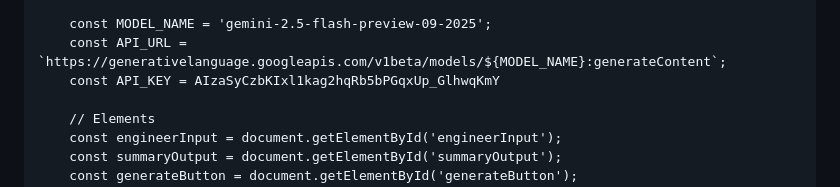
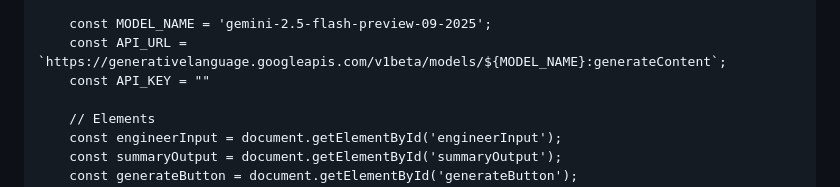
Before and after one commit to swany99/Engineer-Text-Summary-Generator, a Markdown page: README.md, the part around the change. Drawn GitHub-style.

Commit message:
Remove hardcoded API key from README
Removed hardcoded API key from README.

```diff
--- a/README.md
+++ b/README.md
@@ -98,7 +98,7 @@ Customer reported high-pitched noise coming from the engine and a intermittent l
 
         const MODEL_NAME = 'gemini-2.5-flash-preview-09-2025';
         const API_URL = `https://generativelanguage.googleapis.com/v1beta/models/${MODEL_NAME}:generateContent`;
-        const API_KEY = AIzaSyCzbKIxl1kag2hqRb5bPGqxUp_GlhwqKmY
+        const API_KEY = ""
 
         // Elements
         const engineerInput = document.getElementById('engineerInput');
```
